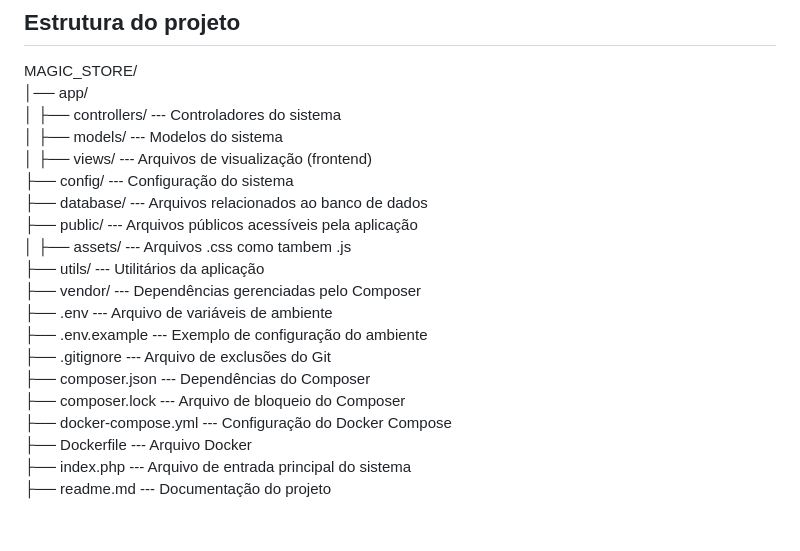
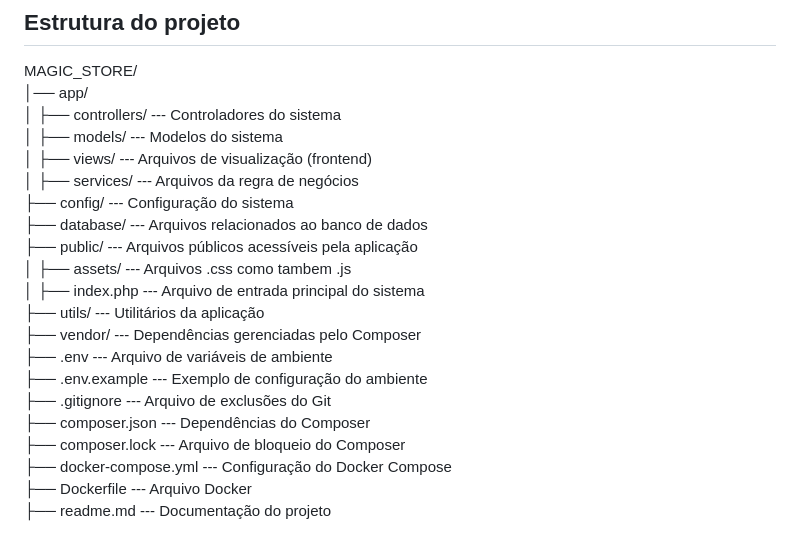
Before and after one commit to FocusEvenGitHub/magic_store, a Markdown page: readme.md, the part around the change. Drawn GitHub-style.

Commit message:
[#0.06] Added Migrations, Services, Bases, Routes, and had moved index.php to public

```diff
--- a/readme.md
+++ b/readme.md
@@ -96,10 +96,12 @@ MAGIC_STORE/<br>
 │   ├── controllers/            --- Controladores do sistema<br>
 │   ├── models/                 --- Modelos do sistema<br>
 │   ├── views/                  --- Arquivos de visualização (frontend)<br>
+│   ├── services/               --- Arquivos da regra de negócios<br>
 ├── config/                     --- Configuração do sistema<br>
 ├── database/                   --- Arquivos relacionados ao banco de dados<br>
 ├── public/                      --- Arquivos públicos acessíveis pela aplicação<br>
 │   ├── assets/                  --- Arquivos .css como tambem .js<br>
+│   ├── index.php                     --- Arquivo de entrada principal do sistema<br>
 ├── utils/                       --- Utilitários da aplicação<br>
 ├── vendor/                      --- Dependências gerenciadas pelo Composer<br>
 ├── .env                         --- Arquivo de variáveis de ambiente<br>
@@ -109,5 +111,4 @@ MAGIC_STORE/<br>
 ├── composer.lock                 --- Arquivo de bloqueio do Composer<br>
 ├── docker-compose.yml            --- Configuração do Docker Compose<br>
 ├── Dockerfile                    --- Arquivo Docker<br>
-├── index.php                     --- Arquivo de entrada principal do sistema<br>
 ├── readme.md                     --- Documentação do projeto<br>
```
